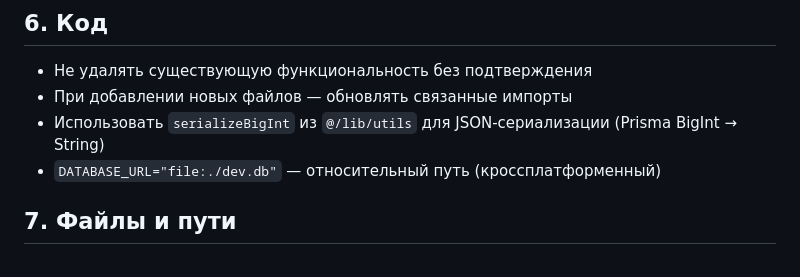
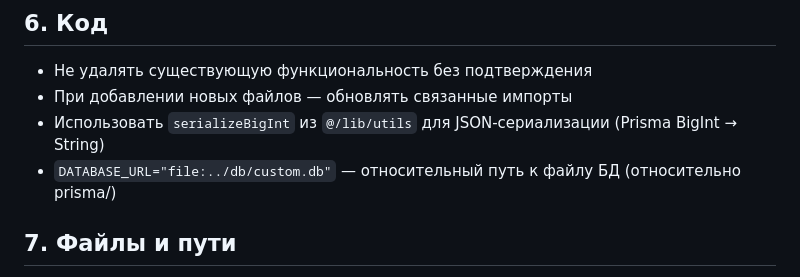
Before and after one commit to Pronin2010/techo-monitor, a Markdown page: PROJECT_RULES.md, the part around the change. GitHub-like rendering.

```diff
--- a/PROJECT_RULES.md
+++ b/PROJECT_RULES.md
@@ -69,7 +69,7 @@ _Прочитай этот файл в начале каждого чата и
 - Не удалять существующую функциональность без подтверждения
 - При добавлении новых файлов — обновлять связанные импорты
 - Использовать `serializeBigInt` из `@/lib/utils` для JSON-сериализации (Prisma BigInt → String)
-- `DATABASE_URL="file:./dev.db"` — относительный путь (кроссплатформенный)
+- `DATABASE_URL="file:../db/custom.db"` — относительный путь к файлу БД (относительно prisma/)
 
 ## 7. Файлы и пути
 
```
Also changed, not shown: STARTUP.md (+14 -1 lines), worklog.md (+48 -0 lines).
